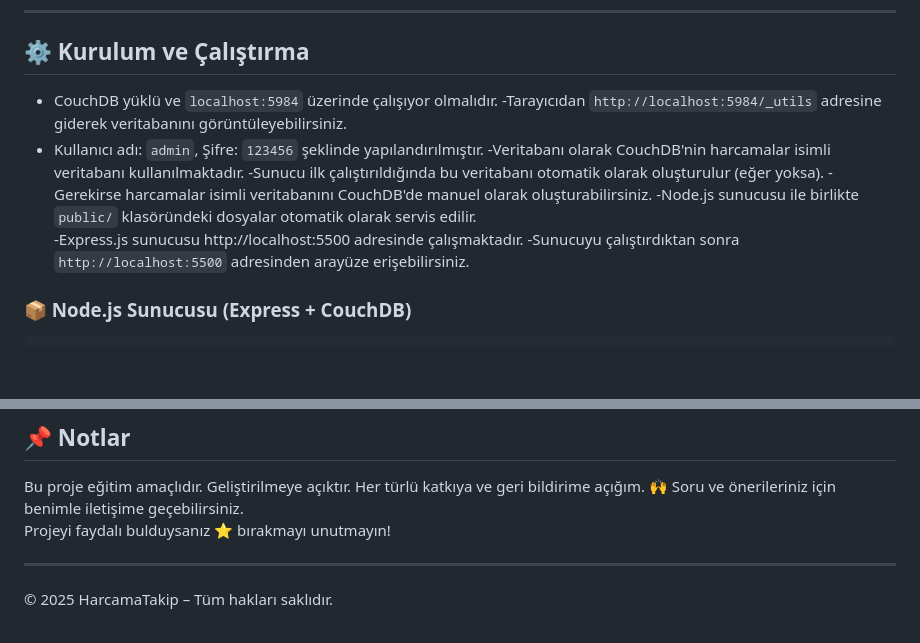
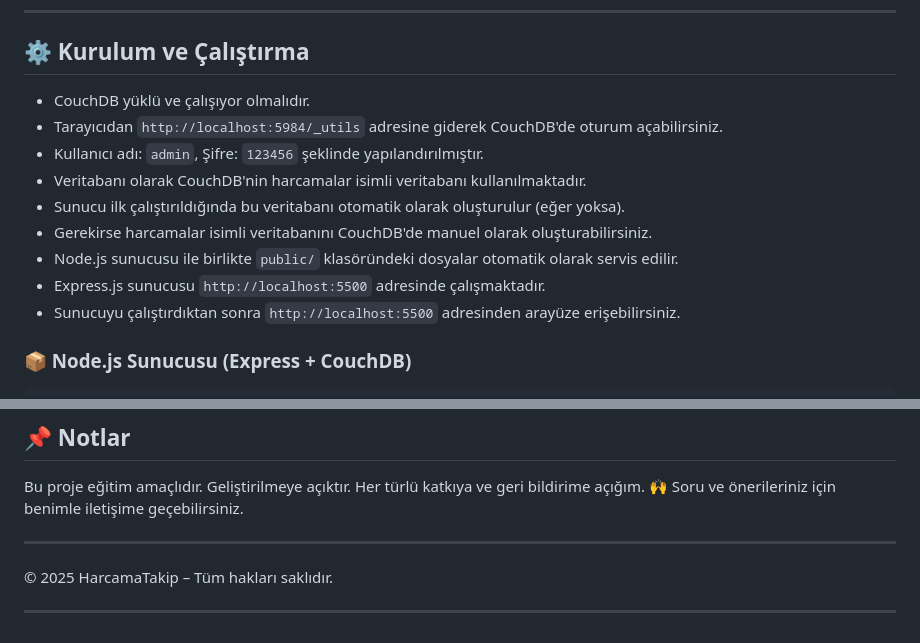
Before and after one commit to rnmoomatf/HarcamaTakip, a Markdown page: README.md, 2 parts joined by grey strips. Rendered like a GitHub page; blank space fills up the shorter version.

Commit message:
Update README.md
yeni

Signed-off-by: Rnmoo Matf <rnmoomatf@gmail.com>

```diff
--- a/README.md
+++ b/README.md
@@ -60,15 +60,15 @@ konularında pratik deneyim kazanılmıştır.
 
 ## ⚙️ Kurulum ve Çalıştırma
 
-- CouchDB yüklü ve `localhost:5984` üzerinde çalışıyor olmalıdır.
--Tarayıcıdan `http://localhost:5984/_utils` adresine giderek veritabanını görüntüleyebilirsiniz.
+- CouchDB yüklü ve çalışıyor olmalıdır.
+- Tarayıcıdan `http://localhost:5984/_utils` adresine giderek CouchDB'de oturum açabilirsiniz.
 - Kullanıcı adı: `admin`, Şifre: `123456` şeklinde yapılandırılmıştır.
--Veritabanı olarak CouchDB'nin harcamalar isimli veritabanı kullanılmaktadır.
--Sunucu ilk çalıştırıldığında bu veritabanı otomatik olarak oluşturulur (eğer yoksa).
--Gerekirse harcamalar isimli veritabanını CouchDB'de manuel olarak oluşturabilirsiniz.
--Node.js sunucusu ile birlikte `public/` klasöründeki dosyalar otomatik olarak servis edilir.
--Express.js sunucusu http://localhost:5500 adresinde çalışmaktadır.
--Sunucuyu çalıştırdıktan sonra `http://localhost:5500` adresinden arayüze erişebilirsiniz.
+- Veritabanı olarak CouchDB'nin harcamalar isimli veritabanı kullanılmaktadır.
+- Sunucu ilk çalıştırıldığında bu veritabanı otomatik olarak oluşturulur (eğer yoksa).
+- Gerekirse harcamalar isimli veritabanını CouchDB'de manuel olarak oluşturabilirsiniz.
+- Node.js sunucusu ile birlikte `public/` klasöründeki dosyalar otomatik olarak servis edilir.
+- Express.js sunucusu `http://localhost:5500` adresinde çalışmaktadır.
+- Sunucuyu çalıştırdıktan sonra `http://localhost:5500` adresinden arayüze erişebilirsiniz.
 
 ### 📦 Node.js Sunucusu (Express + CouchDB)
 
@@ -104,8 +104,9 @@ python app.py
 
 Bu proje eğitim amaçlıdır. Geliştirilmeye açıktır. Her türlü katkıya ve geri bildirime açığım. 🙌
 Soru ve önerileriniz için benimle iletişime geçebilirsiniz.
-Projeyi faydalı bulduysanız ⭐ bırakmayı unutmayın!
 
 ---
 
 &copy; 2025 HarcamaTakip – Tüm hakları saklıdır.
+
+---
```
